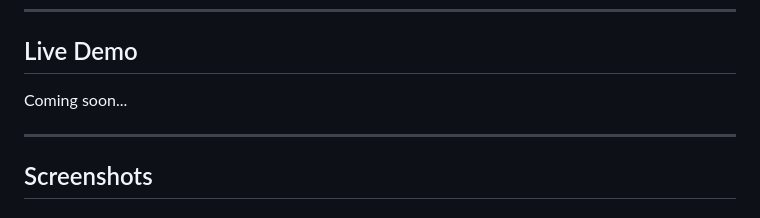
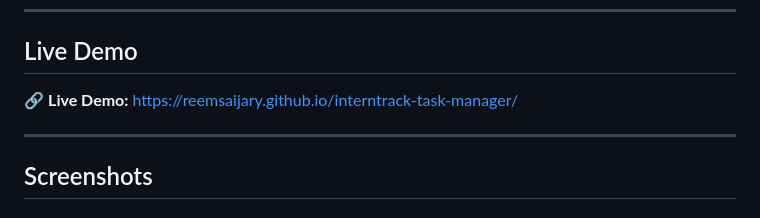
Before and after one commit to reemsaijary/interntrack-task-manager, a Markdown page: README.md, the part around the change. GitHub-like rendering.

Commit message:
add live demo link

```diff
--- a/README.md
+++ b/README.md
@@ -8,7 +8,7 @@ This project was developed as part of the **Codveda Technologies Web Development
 
 ## Live Demo
 
-Coming soon...
+🔗 **Live Demo:** https://reemsaijary.github.io/interntrack-task-manager/
 
 ---
 
```
